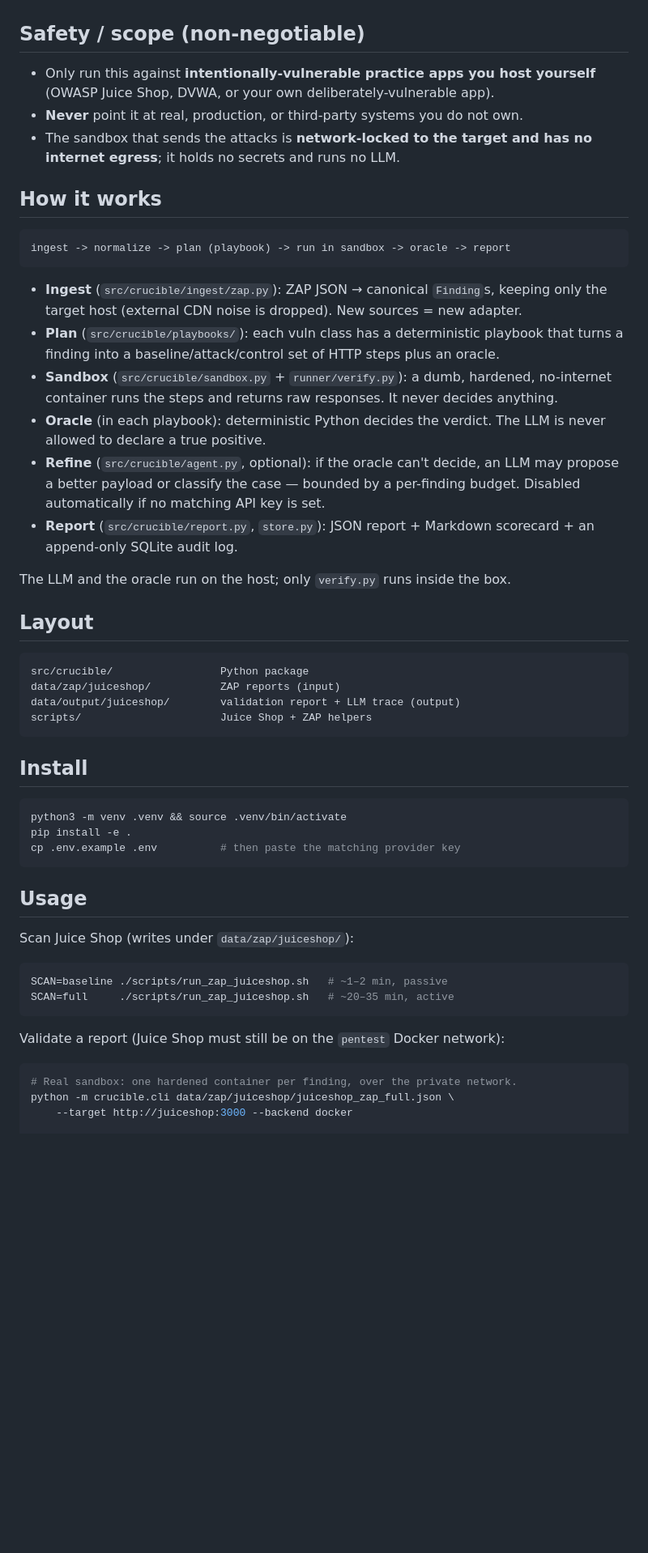
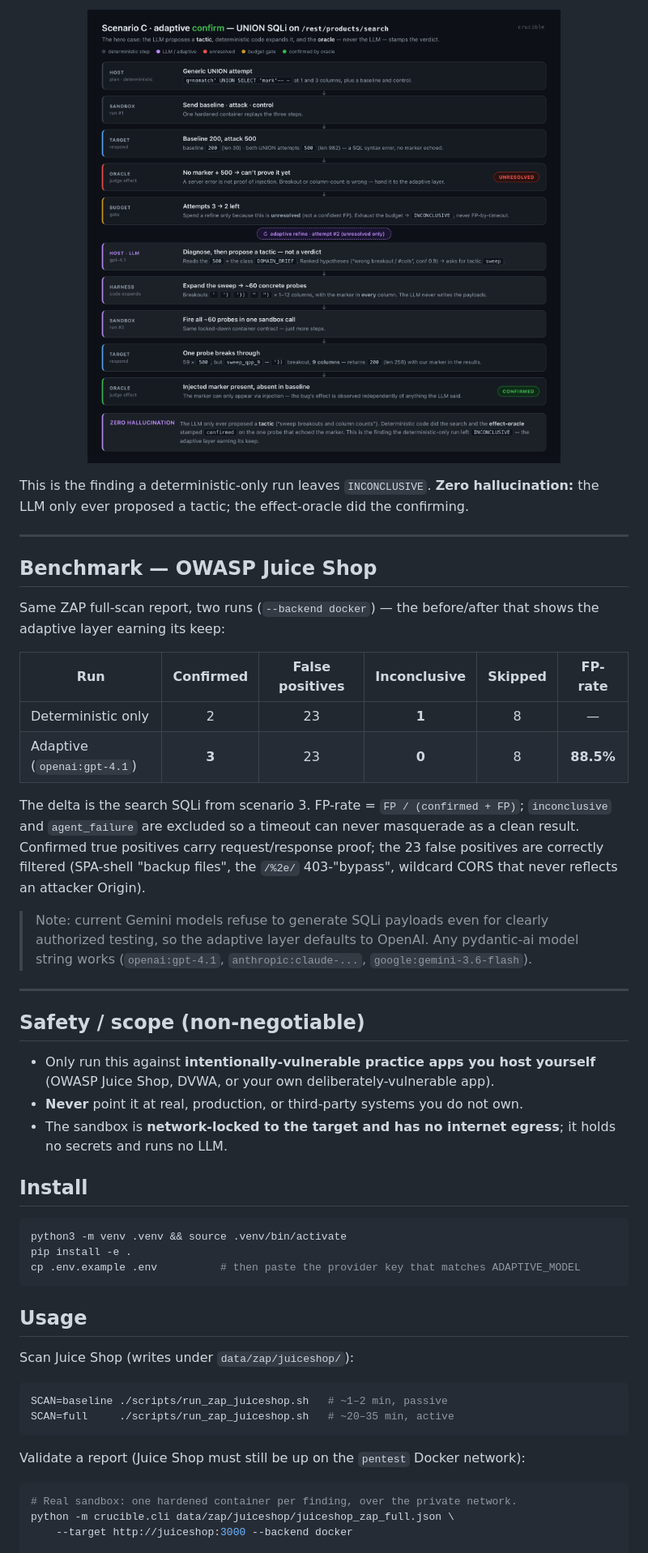
Before and after one commit to rockramsri/crucible, a Markdown page: README.md, the part around one of its changes. Shown at 81% size. Rendered like a GitHub page; pictures changed too: docs/images/flow-adaptive-sqli.png (added); blank space fills up the shorter version.

````diff
--- a/README.md
+++ b/README.md
@@ -10,49 +85,49 @@ Detection is what a scanner does. Crucible proves (or disproves) each finding.
+<p align="center">
+  <img src="docs/images/flow-adaptive-sqli.png" alt="Adaptive SQLi flow: deterministic 500 → UNRESOLVED → budget gate → LLM proposes a sweep tactic → code expands ~60 probes → one returns the marker → oracle CONFIRMED." width="900">
+</p>
+
+This is the finding a deterministic-only run leaves `INCONCLUSIVE`. **Zero
+hallucination:** the LLM only ever proposed a tactic; the effect-oracle did the
+confirming.
+
+---
+
+## Benchmark — OWASP Juice Shop
+
+Same ZAP full-scan report, two runs (`--backend docker`) — the before/after that
+shows the adaptive layer earning its keep:
+
+| Run | Confirmed | False positives | Inconclusive | Skipped | FP-rate |
+| --- | :---: | :---: | :---: | :---: | :---: |
+| Deterministic only | 2 | 23 | **1** | 8 | — |
+| Adaptive (`openai:gpt-4.1`) | **3** | 23 | **0** | 8 | **88.5%** |
+
+The delta is the search SQLi from scenario 3. FP-rate = `FP / (confirmed + FP)`;
+`inconclusive` and `agent_failure` are excluded so a timeout can never masquerade
+as a clean result. Confirmed true positives carry request/response proof; the 23
+false positives are correctly filtered (SPA-shell "backup files", the `/%2e/`
+403-"bypass", wildcard CORS that never reflects an attacker Origin).
+
+> Note: current Gemini models refuse to generate SQLi payloads even for clearly
+> authorized testing, so the adaptive layer defaults to OpenAI. Any pydantic-ai
+> model string works (`openai:gpt-4.1`, `anthropic:claude-...`, `google:gemini-3.6-flash`).
+
+---
 
 ## Safety / scope (non-negotiable)
 
 - Only run this against **intentionally-vulnerable practice apps you host
   yourself** (OWASP Juice Shop, DVWA, or your own deliberately-vulnerable app).
 - **Never** point it at real, production, or third-party systems you do not own.
-- The sandbox that sends the attacks is **network-locked to the target and has no
-  internet egress**; it holds no secrets and runs no LLM.
-
-## How it works
-
-```
-ingest -> normalize -> plan (playbook) -> run in sandbox -> oracle -> report
-```
-
-- **Ingest** (`src/crucible/ingest/zap.py`): ZAP JSON → canonical `Finding`s, keeping only the
-  target host (external CDN noise is dropped). New sources = new adapter.
-- **Plan** (`src/crucible/playbooks/`): each vuln class has a deterministic playbook that turns
-  a finding into a baseline/attack/control set of HTTP steps plus an oracle.
-- **Sandbox** (`src/crucible/sandbox.py` + `runner/verify.py`): a dumb, hardened, no-internet
-  container runs the steps and returns raw responses. It never decides anything.
-- **Oracle** (in each playbook): deterministic Python decides the verdict. The LLM
-  is never allowed to declare a true positive.
-- **Refine** (`src/crucible/agent.py`, optional): if the oracle can't decide, an LLM
-  may propose a better payload or classify the case — bounded by a per-finding
-  budget. Disabled automatically if no matching API key is set.
-- **Report** (`src/crucible/report.py`, `store.py`): JSON report + Markdown scorecard + an
-  append-only SQLite audit log.
-
-The LLM and the oracle run on the host; only `verify.py` runs inside the box.
-
-## Layout
-
-```
-src/crucible/                 Python package
-data/zap/juiceshop/           ZAP reports (input)
-data/output/juiceshop/        validation report + LLM trace (output)
-scripts/                      Juice Shop + ZAP helpers
-```
+- The sandbox is **network-locked to the target and has no internet egress**; it
+  holds no secrets and runs no LLM.
 
 ## Install
 
 ```bash
 python3 -m venv .venv && source .venv/bin/activate
 pip install -e .
-cp .env.example .env          # then paste the matching provider key
+cp .env.example .env          # then paste the provider key that matches ADAPTIVE_MODEL
 ```
 
 ## Usage
@@ -64,7 +139,7 @@ SCAN=baseline ./scripts/run_zap_juiceshop.sh   # ~1–2 min, passive
 SCAN=full     ./scripts/run_zap_juiceshop.sh   # ~20–35 min, active
 ```
 
-Validate a report (Juice Shop must still be on the `pentest` Docker network):
+Validate a report (Juice Shop must still be up on the `pentest` Docker network):
 
 ```bash
 # Real sandbox: one hardened container per finding, over the private network.
````
Also changed, not shown: other parts of README.md (+103 -40 lines), docs/images/architecture.png (added), docs/images/flow-deterministic-confirm.png (added), docs/images/flow-false-positive.png (added), 6 other files.
